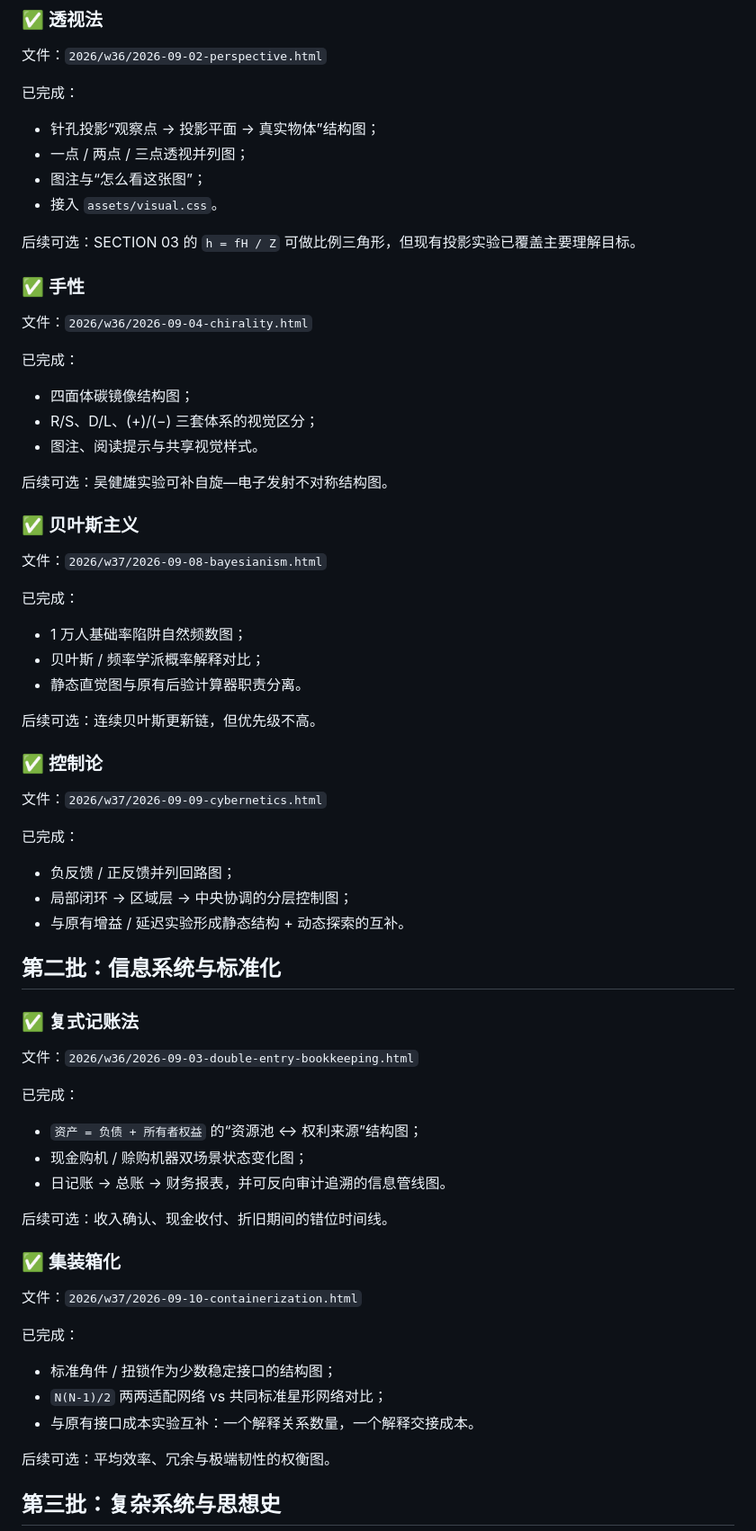
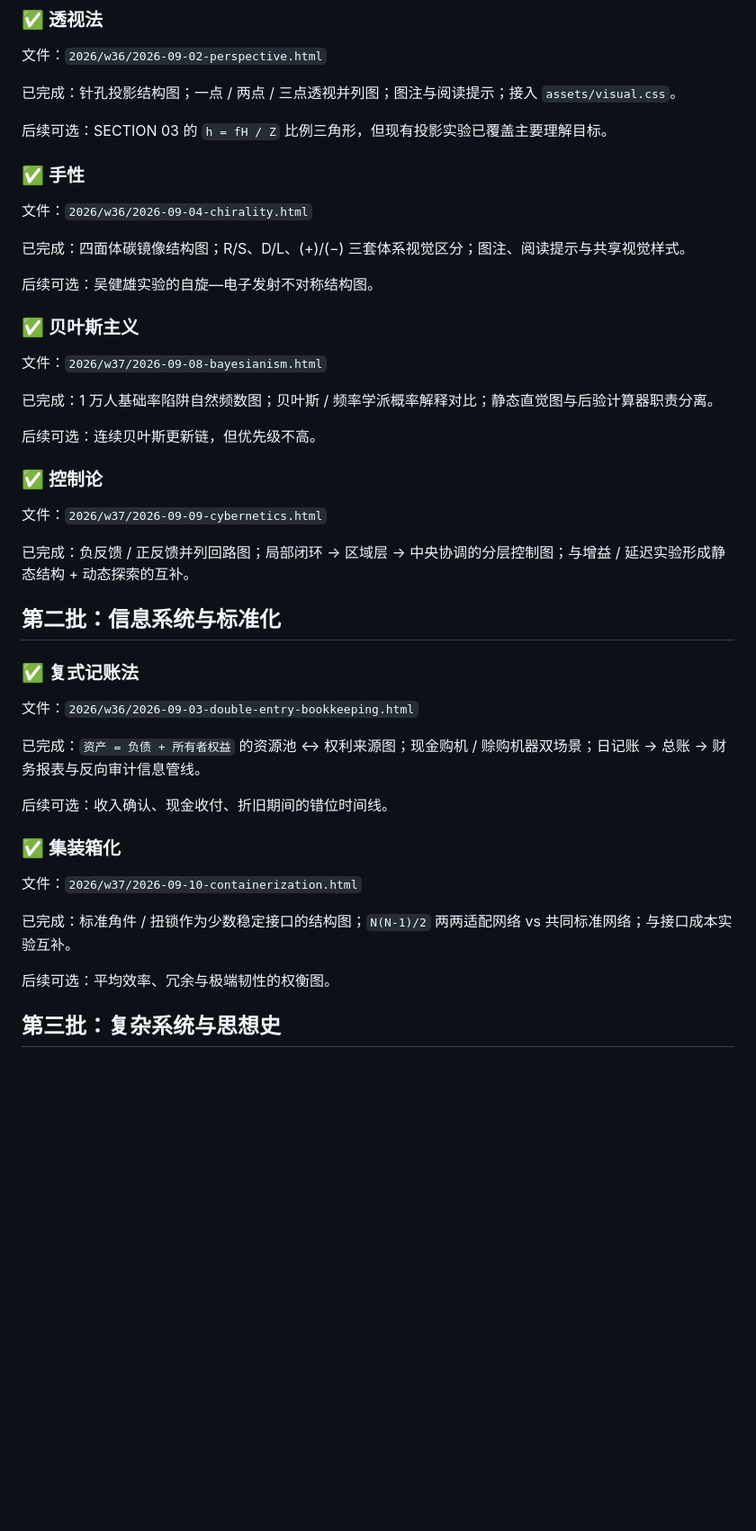
Before and after one commit to Zhao-wl/daily-cognition, a Markdown page: VISUAL_DEBT.md, the part around one of its changes. Shown at 90% size. GitHub-like rendering; blank space fills up the shorter version.

```diff
--- a/VISUAL_DEBT.md
+++ b/VISUAL_DEBT.md
@@ -28,33 +28,23 @@
 
 文件：`2026/w36/2026-09-02-perspective.html`
 
-已完成：
-- 针孔投影“观察点 → 投影平面 → 真实物体”结构图；
-- 一点 / 两点 / 三点透视并列图；
-- 图注与“怎么看这张图”；
-- 接入 `assets/visual.css`。
+已完成：针孔投影结构图；一点 / 两点 / 三点透视并列图；图注与阅读提示；接入 `assets/visual.css`。
 
-后续可选：SECTION 03 的 `h = fH / Z` 可做比例三角形，但现有投影实验已覆盖主要理解目标。
+后续可选：SECTION 03 的 `h = fH / Z` 比例三角形，但现有投影实验已覆盖主要理解目标。
 
 ### ✅ 手性
 
 文件：`2026/w36/2026-09-04-chirality.html`
 
-已完成：
-- 四面体碳镜像结构图；
-- R/S、D/L、(+)/(−) 三套体系的视觉区分；
-- 图注、阅读提示与共享视觉样式。
+已完成：四面体碳镜像结构图；R/S、D/L、(+)/(−) 三套体系视觉区分；图注、阅读提示与共享视觉样式。
 
-后续可选：吴健雄实验可补自旋—电子发射不对称结构图。
+后续可选：吴健雄实验的自旋—电子发射不对称结构图。
 
 ### ✅ 贝叶斯主义
 
 文件：`2026/w37/2026-09-08-bayesianism.html`
 
-已完成：
-- 1 万人基础率陷阱自然频数图；
-- 贝叶斯 / 频率学派概率解释对比；
-- 静态直觉图与原有后验计算器职责分离。
+已完成：1 万人基础率陷阱自然频数图；贝叶斯 / 频率学派概率解释对比；静态直觉图与后验计算器职责分离。
 
 后续可选：连续贝叶斯更新链，但优先级不高。
 
@@ -62,10 +52,7 @@
 
 文件：`2026/w37/2026-09-09-cybernetics.html`
 
-已完成：
-- 负反馈 / 正反馈并列回路图；
-- 局部闭环 → 区域层 → 中央协调的分层控制图；
-- 与原有增益 / 延迟实验形成静态结构 + 动态探索的互补。
+已完成：负反馈 / 正反馈并列回路图；局部闭环 → 区域层 → 中央协调的分层控制图；与增益 / 延迟实验形成静态结构 + 动态探索的互补。
 
 ## 第二批：信息系统与标准化
 
@@ -73,10 +60,7 @@
 
 文件：`2026/w36/2026-09-03-double-entry-bookkeeping.html`
 
-已完成：
-- `资产 = 负债 + 所有者权益` 的“资源池 ↔ 权利来源”结构图；
-- 现金购机 / 赊购机器双场景状态变化图；
-- 日记账 → 总账 → 财务报表，并可反向审计追溯的信息管线图。
+已完成：`资产 = 负债 + 所有者权益` 的资源池 ↔ 权利来源图；现金购机 / 赊购机器双场景；日记账 → 总账 → 财务报表与反向审计信息管线。
 
 后续可选：收入确认、现金收付、折旧期间的错位时间线。
 
@@ -84,10 +68,7 @@
 
 文件：`2026/w37/2026-09-10-containerization.html`
 
-已完成：
-- 标准角件 / 扭锁作为少数稳定接口的结构图；
-- `N(N-1)/2` 两两适配网络 vs 共同标准星形网络对比；
-- 与原有接口成本实验互补：一个解释关系数量，一个解释交接成本。
+已完成：标准角件 / 扭锁作为少数稳定接口的结构图；`N(N-1)/2` 两两适配网络 vs 共同标准网络；与接口成本实验互补。
 
 后续可选：平均效率、冗余与极端韧性的权衡图。
 
```
Also changed, not shown: other parts of VISUAL_DEBT.md (+55 -35 lines).
